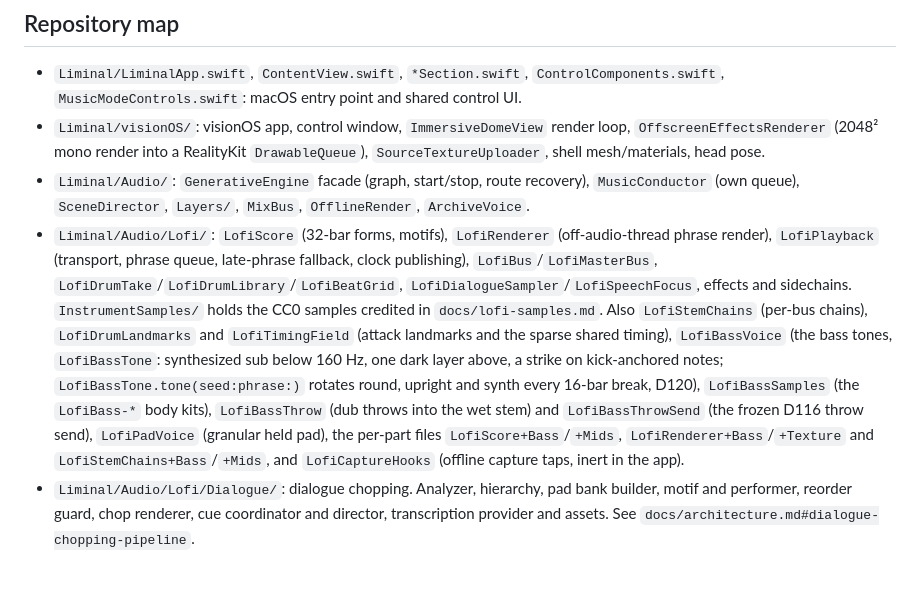
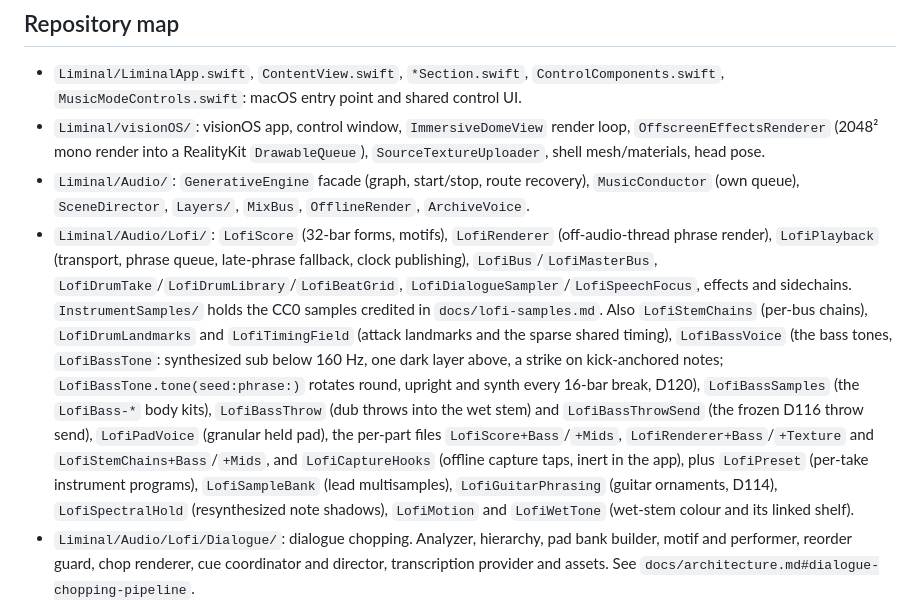
Before and after one commit to pj4533/Liminal, a Markdown page: CLAUDE.md, the part around the change. Drawn GitHub-style; blank space fills up the shorter version.

```diff
--- a/CLAUDE.md
+++ b/CLAUDE.md
@@ -47,7 +47,7 @@ Automated test runs once exceeded the user's monthly Google budget. Any DEBUG la
 - `Liminal/LiminalApp.swift`, `ContentView.swift`, `*Section.swift`, `ControlComponents.swift`, `MusicModeControls.swift`: macOS entry point and shared control UI.
 - `Liminal/visionOS/`: visionOS app, control window, `ImmersiveDomeView` render loop, `OffscreenEffectsRenderer` (2048² mono render into a RealityKit `DrawableQueue`), `SourceTextureUploader`, shell mesh/materials, head pose.
 - `Liminal/Audio/`: `GenerativeEngine` facade (graph, start/stop, route recovery), `MusicConductor` (own queue), `SceneDirector`, `Layers/`, `MixBus`, `OfflineRender`, `ArchiveVoice`.
-- `Liminal/Audio/Lofi/`: `LofiScore` (32-bar forms, motifs), `LofiRenderer` (off-audio-thread phrase render), `LofiPlayback` (transport, phrase queue, late-phrase fallback, clock publishing), `LofiBus`/`LofiMasterBus`, `LofiDrumTake`/`LofiDrumLibrary`/`LofiBeatGrid`, `LofiDialogueSampler`/`LofiSpeechFocus`, effects and sidechains. `InstrumentSamples/` holds the CC0 samples credited in `docs/lofi-samples.md`. Also `LofiStemChains` (per-bus chains), `LofiDrumLandmarks` and `LofiTimingField` (attack landmarks and the sparse shared timing), `LofiBassVoice` (the bass tones, `LofiBassTone`: synthesized sub below 160 Hz, one dark layer above, a strike on kick-anchored notes; `LofiBassTone.tone(seed:phrase:)` rotates round, upright and synth every 16-bar break, D120), `LofiBassSamples` (the `LofiBass-*` body kits), `LofiBassThrow` (dub throws into the wet stem) and `LofiBassThrowSend` (the frozen D116 throw send), `LofiPadVoice` (granular held pad), the per-part files `LofiScore+Bass`/`+Mids`, `LofiRenderer+Bass`/`+Texture` and `LofiStemChains+Bass`/`+Mids`, and `LofiCaptureHooks` (offline capture taps, inert in the app).
+- `Liminal/Audio/Lofi/`: `LofiScore` (32-bar forms, motifs), `LofiRenderer` (off-audio-thread phrase render), `LofiPlayback` (transport, phrase queue, late-phrase fallback, clock publishing), `LofiBus`/`LofiMasterBus`, `LofiDrumTake`/`LofiDrumLibrary`/`LofiBeatGrid`, `LofiDialogueSampler`/`LofiSpeechFocus`, effects and sidechains. `InstrumentSamples/` holds the CC0 samples credited in `docs/lofi-samples.md`. Also `LofiStemChains` (per-bus chains), `LofiDrumLandmarks` and `LofiTimingField` (attack landmarks and the sparse shared timing), `LofiBassVoice` (the bass tones, `LofiBassTone`: synthesized sub below 160 Hz, one dark layer above, a strike on kick-anchored notes; `LofiBassTone.tone(seed:phrase:)` rotates round, upright and synth every 16-bar break, D120), `LofiBassSamples` (the `LofiBass-*` body kits), `LofiBassThrow` (dub throws into the wet stem) and `LofiBassThrowSend` (the frozen D116 throw send), `LofiPadVoice` (granular held pad), the per-part files `LofiScore+Bass`/`+Mids`, `LofiRenderer+Bass`/`+Texture` and `LofiStemChains+Bass`/`+Mids`, and `LofiCaptureHooks` (offline capture taps, inert in the app), plus `LofiPreset` (per-take instrument programs), `LofiSampleBank` (lead multisamples), `LofiGuitarPhrasing` (guitar ornaments, D114), `LofiSpectralHold` (resynthesized note shadows), `LofiMotion` and `LofiWetTone` (wet-stem colour and its linked shelf).
 - `Liminal/Audio/Lofi/Dialogue/`: dialogue chopping. Analyzer, hierarchy, pad bank builder, motif and performer, reorder guard, chop renderer, cue coordinator and director, transcription provider and assets. See `docs/architecture.md#dialogue-chopping-pipeline`.
 - `Liminal/Audio/Lofi/DSP/`: biquad, dynamics, loudness, saturation, stereo, true peak, master kernel and finisher.
 - `Liminal/Visual/`: `GeminiClient`, `ModelRouter`, `ImageGenerationConfig`, `GenerationBudget`, `Prompt/`, `ImageQueue`/`ImageStore`/`AtomicImageBuffer`, `ImageFraming`, upscalers, `DepthMapGenerator` (Core ML depth), `DepthAnalyzer` (Vision saliency, an actor), `TimerDrivenCrossfade`, `EffectsMetalView` (macOS), `EffectsUniformsComputer`, `MusicReactor`/`MusicModulation`, `Spatial/`.
```
Also changed, not shown: AGENTS.md (+1 -1 lines), docs/media/lofi-preview.jpg, 1 other file.
